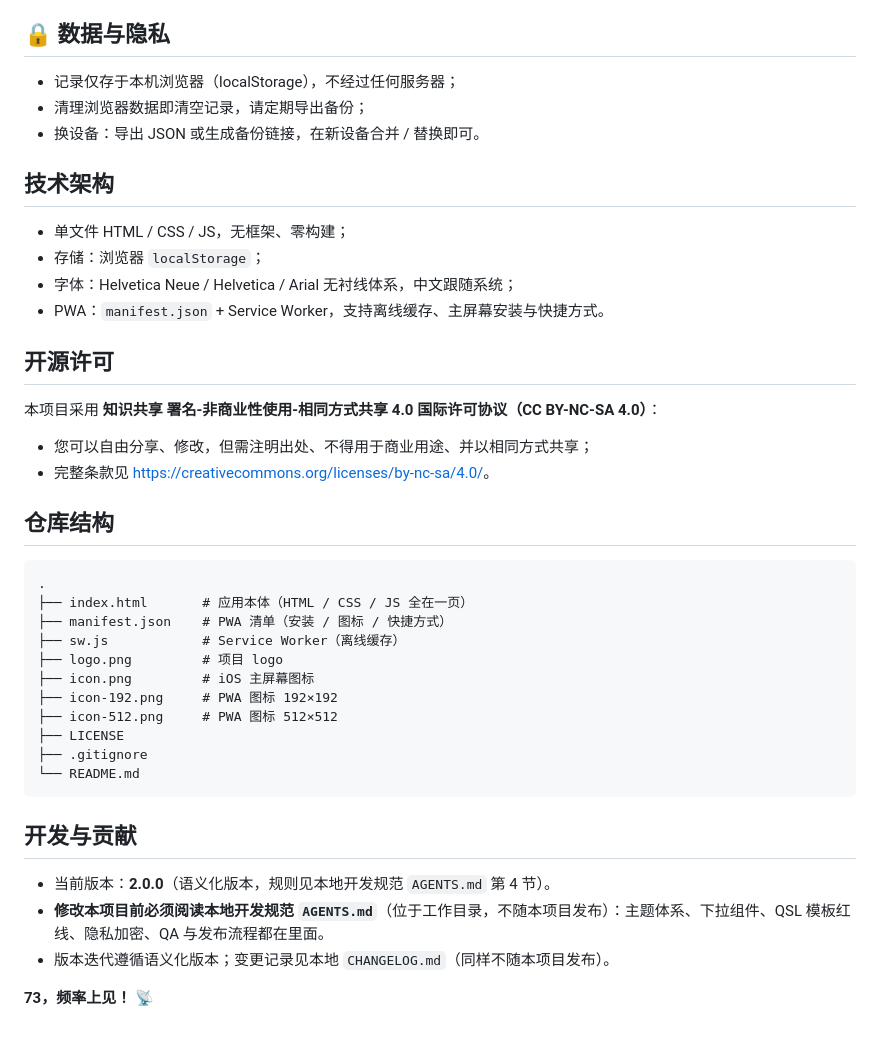
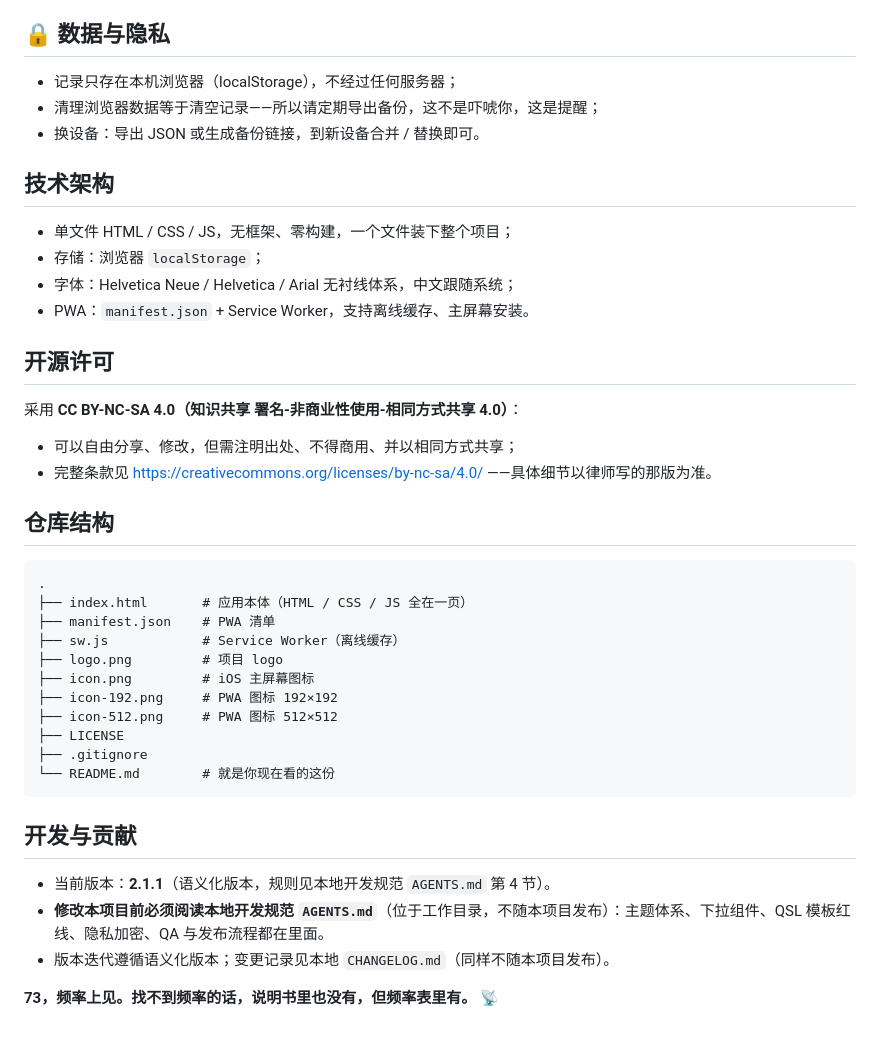
Before and after one commit to XiaoniNaoh/qso-quick-log, a Markdown page: README.md, the part around one of its changes. Rendered like a GitHub page.

````diff
--- a/README.md
+++ b/README.md
@@ -79,30 +80,30 @@
 
 ## 🔒 数据与隐私
 
-- 记录仅存于本机浏览器（localStorage），不经过任何服务器；
-- 清理浏览器数据即清空记录，请定期导出备份；
-- 换设备：导出 JSON 或生成备份链接，在新设备合并 / 替换即可。
+- 记录只存在本机浏览器（localStorage），不经过任何服务器；
+- 清理浏览器数据等于清空记录——所以请定期导出备份，这不是吓唬你，这是提醒；
+- 换设备：导出 JSON 或生成备份链接，到新设备合并 / 替换即可。
 
 ## 技术架构
 
-- 单文件 HTML / CSS / JS，无框架、零构建；
+- 单文件 HTML / CSS / JS，无框架、零构建，一个文件装下整个项目；
 - 存储：浏览器 `localStorage`；
 - 字体：Helvetica Neue / Helvetica / Arial 无衬线体系，中文跟随系统；
-- PWA：`manifest.json` + Service Worker，支持离线缓存、主屏幕安装与快捷方式。
+- PWA：`manifest.json` + Service Worker，支持离线缓存、主屏幕安装。
 
 ## 开源许可
 
-本项目采用 **知识共享 署名-非商业性使用-相同方式共享 4.0 国际许可协议（CC BY-NC-SA 4.0）**：
+采用 **CC BY-NC-SA 4.0（知识共享 署名-非商业性使用-相同方式共享 4.0）**：
 
-- 您可以自由分享、修改，但需注明出处、不得用于商业用途、并以相同方式共享；
-- 完整条款见 <https://creativecommons.org/licenses/by-nc-sa/4.0/>。
+- 可以自由分享、修改，但需注明出处、不得商用、并以相同方式共享；
+- 完整条款见 https://creativecommons.org/licenses/by-nc-sa/4.0/ ——具体细节以律师写的那版为准。
 
 ## 仓库结构
 
 ```text
 .
 ├── index.html       # 应用本体（HTML / CSS / JS 全在一页）
-├── manifest.json    # PWA 清单（安装 / 图标 / 快捷方式）
+├── manifest.json    # PWA 清单
 ├── sw.js            # Service Worker（离线缓存）
 ├── logo.png         # 项目 logo
 ├── icon.png         # iOS 主屏幕图标
@@ -110,13 +111,13 @@
 ├── icon-512.png     # PWA 图标 512×512
 ├── LICENSE
 ├── .gitignore
-└── README.md
+└── README.md        # 就是你现在看的这份
 ```
 
 ## 开发与贡献
 
-- 当前版本：**2.0.0**（语义化版本，规则见本地开发规范 `AGENTS.md` 第 4 节）。
+- 当前版本：**2.1.1**（语义化版本，规则见本地开发规范 `AGENTS.md` 第 4 节）。
 - **修改本项目前必须阅读本地开发规范 `AGENTS.md`**（位于工作目录，不随本项目发布）：主题体系、下拉组件、QSL 模板红线、隐私加密、QA 与发布流程都在里面。
 - 版本迭代遵循语义化版本；变更记录见本地 `CHANGELOG.md`（同样不随本项目发布）。
 
-**73，频率上见！** 📡
+**73，频率上见。找不到频率的话，说明书里也没有，但频率表里有。** 📡
````
Also changed, not shown: other parts of README.md (+30 -29 lines).
